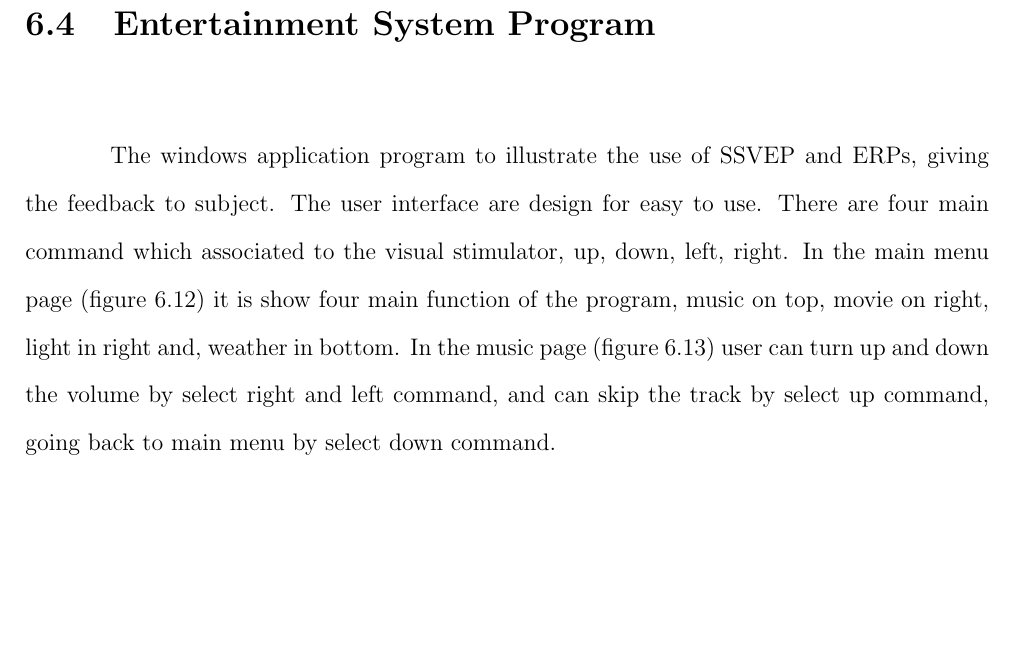
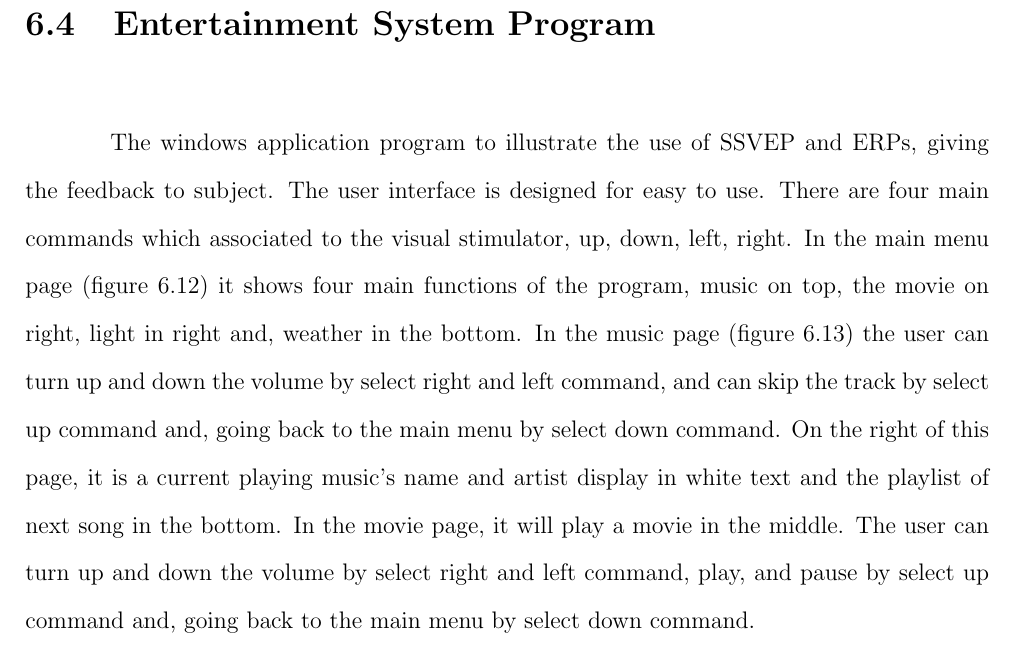
Before and after one commit to ioscarhunter/paper4, a LaTeX thesis (thesis.tex, which reads chapter6/development.tex): part of page 78 of 110, cut so that both start at the same text, the shorter picture padded with empty space. Compiled offline with pdfLaTeX.

Commit message:
txs auto checkin

```diff
--- a/chapter6/development.tex
+++ b/chapter6/development.tex
@@ -94,7 +94,7 @@ In each visual stimulator, it has one LED install, with a light filter to reduce
 \end{table}
 
 \section{Entertainment System Program}
-\hspace{1.5cm}The windows application program to illustrate the use of SSVEP and ERPs, giving the feedback to subject. The user interface are design for easy to use. There are four main command which associated to the visual stimulator, up, down, left, right. In the main menu page (figure \ref{fig:main}) it is show four main function of the program, music on top, movie on right, light in right and, weather in bottom. In the music page (figure \ref{fig:music}) user can turn up and down the volume by select right and left command, and can skip the track by select up command, going back to main menu by select down command.
+\hspace{1.5cm}The windows application program to illustrate the use of SSVEP and ERPs, giving the feedback to subject. The user interface is designed for easy to use. There are four main commands which associated to the visual stimulator, up, down, left, right. In the main menu page (figure \ref{fig:main}) it shows four main functions of the program, music on top, the movie on right, light in right and, weather in the bottom. In the music page (figure \ref{fig:music}) the user can turn up and down the volume by select right and left command, and can skip the track by select up command and, going back to the main menu by select down command. On the right of this page, it is a current playing music's name and artist display in white text and the playlist of next song in the bottom. In the movie page, it will play a movie in the middle. The user can turn up and down the volume by select right and left command, play, and pause by select up command and, going back to the main menu by select down command.
 
 
 
```
